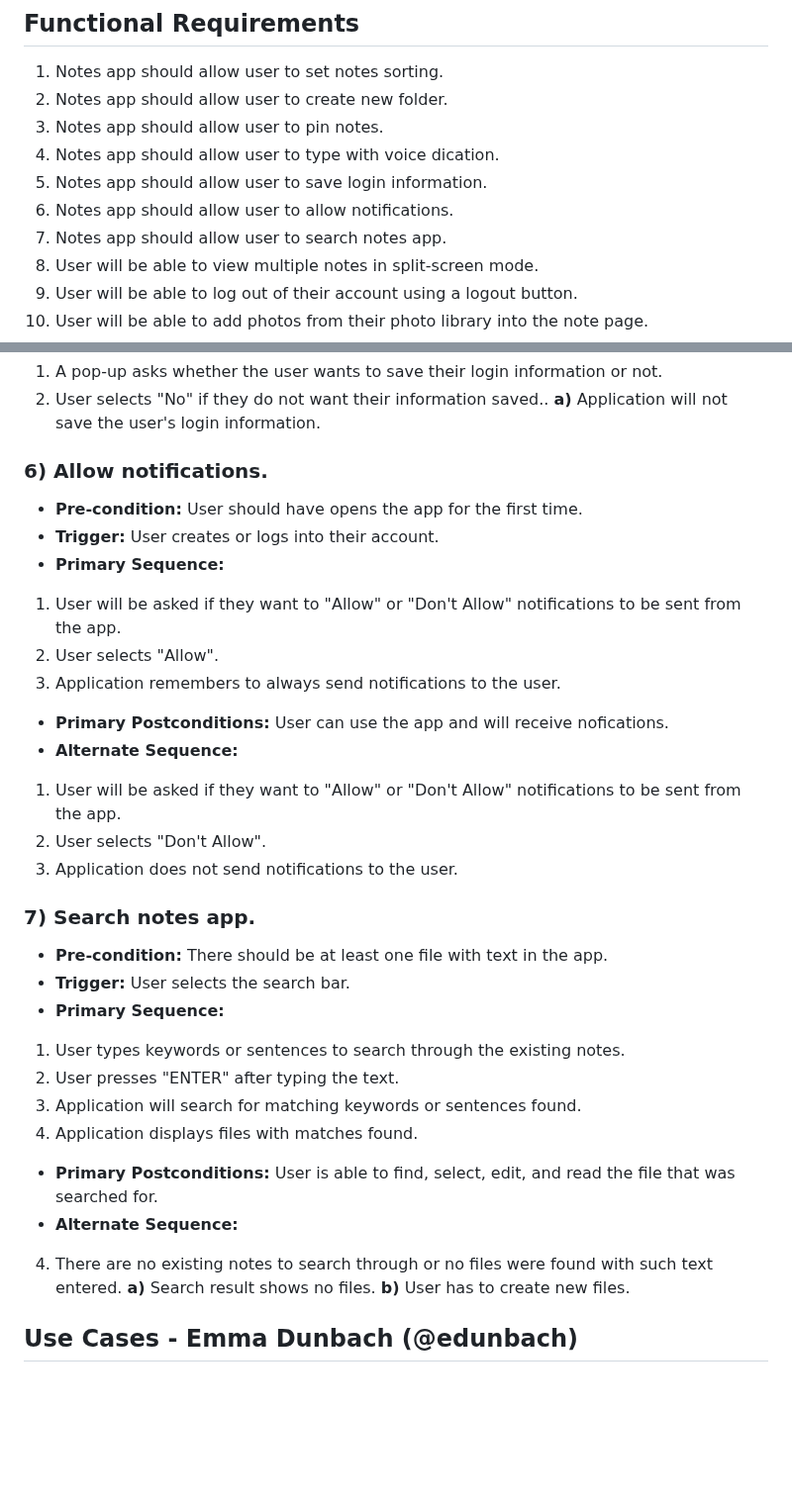
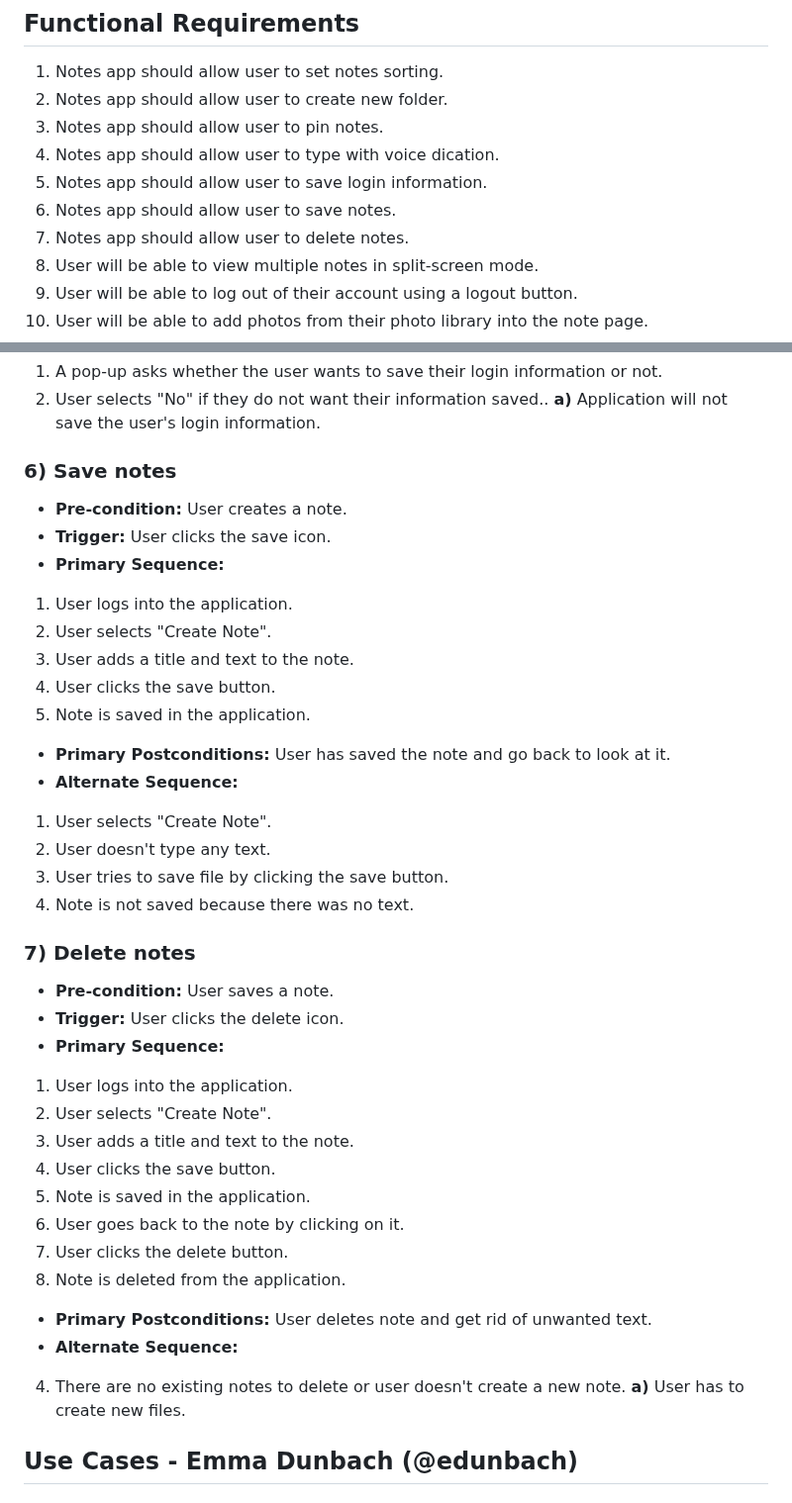
Before and after one commit to nLargo/cmpe131_team7_project, a Markdown page: requirements.md, 2 parts joined by grey strips. Shown at 99% size. Drawn GitHub-style; blank space fills up the shorter version.

```diff
--- a/requirements.md
+++ b/requirements.md
@@ -4,8 +4,8 @@
 3. Notes app should allow user to pin notes.
 4. Notes app should allow user to type with voice dication.
 5. Notes app should allow user to save login information.
-6. Notes app should allow user to allow notifications.
-7. Notes app should allow user to search notes app.
+6. Notes app should allow user to save notes.
+7. Notes app should allow user to delete notes.
 8. User will be able to view multiple notes in split-screen mode.
 9. User will be able to log out of their account using a logout button.
 10. User will be able to add photos from their photo library into the note page.
@@ -103,34 +103,40 @@
 2. User selects "No" if they do not want their information saved..
 	**a)** Application will not save the user's login information.
 
-### 6) Allow notifications.
-- **Pre-condition:** User should have opens the app for the first time.
-- **Trigger:** User creates or logs into their account.
+### 6) Save notes
+- **Pre-condition:** User creates a note.
+- **Trigger:** User clicks the save icon.
 - **Primary Sequence:**
-1. User will be asked if they want to "Allow" or "Don't Allow" notifications to be sent from the app.
-2. User selects "Allow".
-3. Application remembers to always send notifications to the user.
+1. User logs into the application.
+2. User selects "Create Note".
+3. User adds a title and text to the note.
+4. User clicks the save button.
+5. Note is saved in the application.
 
-- **Primary Postconditions:** User can use the app and will receive nofications.
+- **Primary Postconditions:** User has saved the note and go back to look at it.
 - **Alternate Sequence:**
-1. User will be asked if they want to "Allow" or "Don't Allow" notifications to be sent from the app.
-2. User selects "Don't Allow".
-3. Application does not send notifications to the user.
+1. User selects "Create Note".
+2. User doesn't type any text.
+3. User tries to save file by clicking the save button.
+4. Note is not saved because there was no text.
 
-### 7) Search notes app.
-- **Pre-condition:** There should be at least one file with text in the app.
-- **Trigger:** User selects the search bar.
+### 7) Delete notes
+- **Pre-condition:** User saves a note.
+- **Trigger:** User clicks the delete icon.
 - **Primary Sequence:**
-1. User types keywords or sentences to search through the existing notes.
-2. User presses "ENTER" after typing the text.
-3. Application will search for matching keywords or sentences found.
-4. Application displays files with matches found.
+1. User logs into the application.
+2. User selects "Create Note".
+3. User adds a title and text to the note.
+4. User clicks the save button.
+5. Note is saved in the application.
+6. User goes back to the note by clicking on it.
+7. User clicks the delete button.
+8. Note is deleted from the application.
 
-- **Primary Postconditions:** User is able to find, select, edit, and read the file that was searched for.
+- **Primary Postconditions:** User deletes note and get rid of unwanted text.
 - **Alternate Sequence:**
-4. There are no existing notes to search through or no files were found with such text entered.
-  	**a)** Search result shows no files.
-	**b)** User has to create new files.
+4. There are no existing notes to delete or user doesn't create a new note.
+	**a)** User has to create new files.
 
 ## Use Cases - Emma Dunbach (@edunbach)
 ### 8) Split View
```
